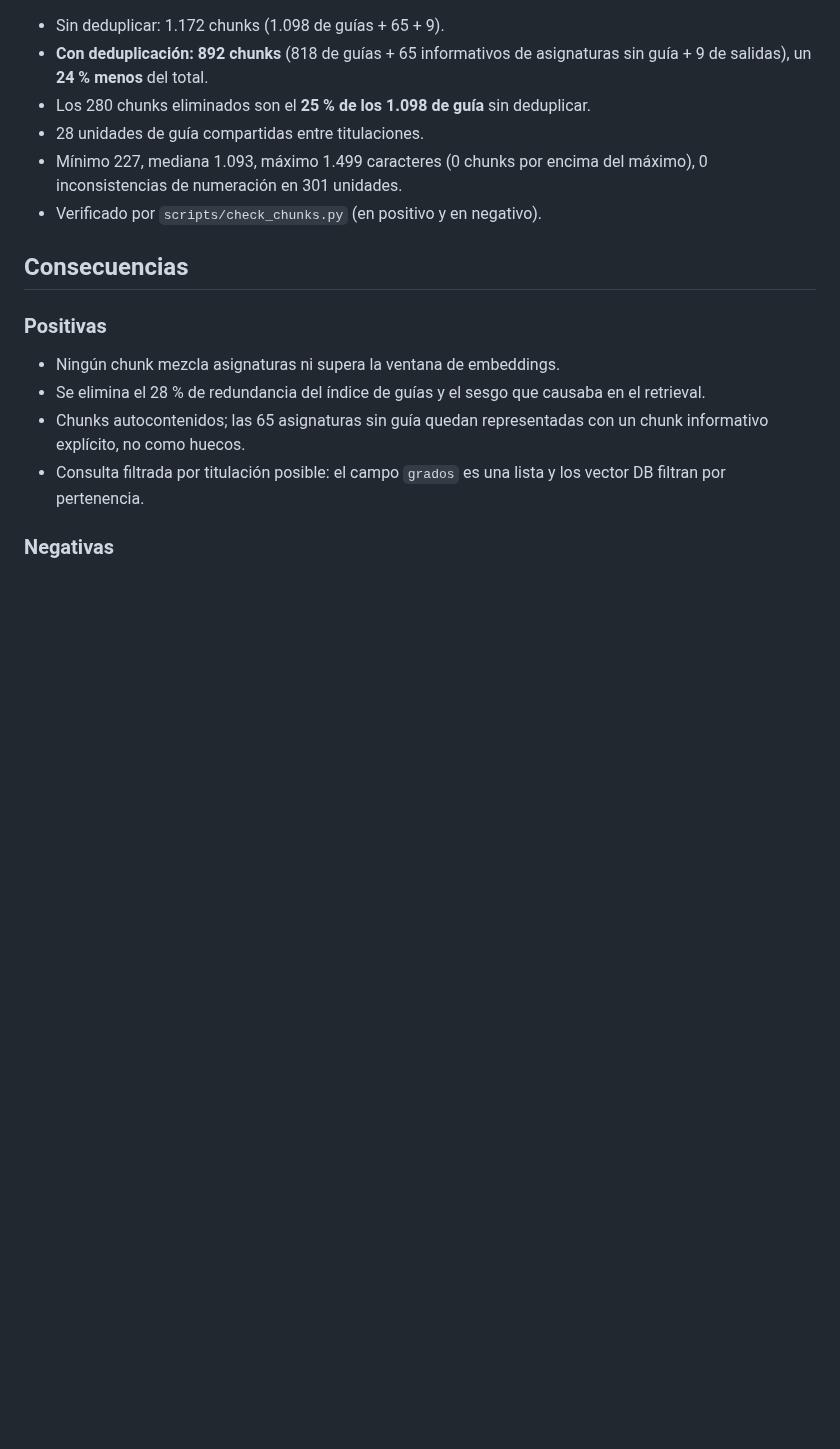
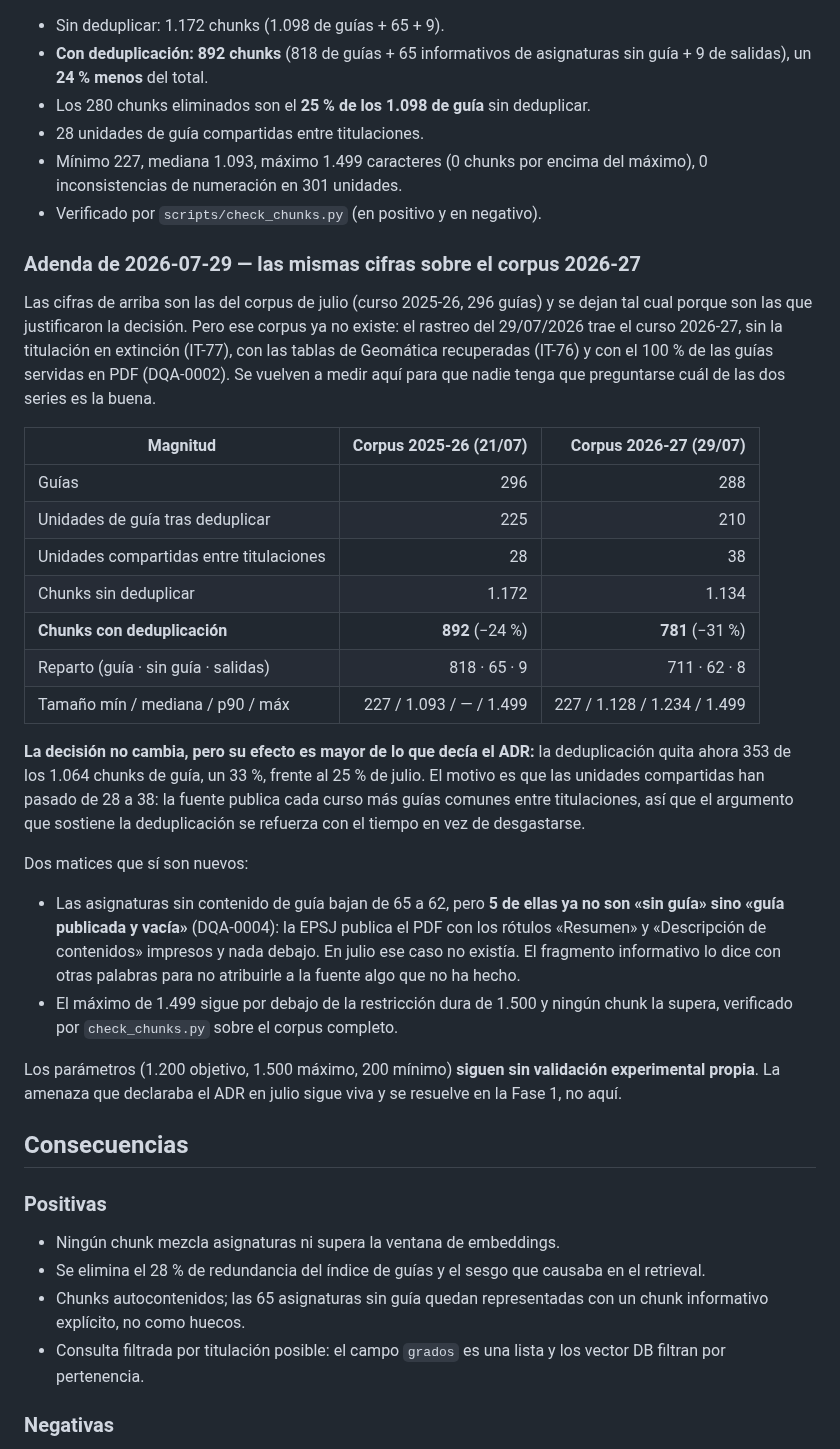
Before and after one commit to samubp10/tfg-recomendador-uja, a Markdown page: docs/adr/adr-0001-estrategia-chunking.md, the part around the change. Rendered like a GitHub page; blank space fills up the shorter version.

Commit message:
docs: adenda al ADR-0001 con las cifras del corpus 2026-27
La seccion «Resultado» del ADR-0001 describe un corpus que ya no existe: 892
fragmentos, 296 guias, 65 asignaturas sin guia, 28 unidades compartidas. Tras
el rastreo de IT-80 son 781, 288, 62 y 38. Las cifras estaban fechadas, asi que
el ADR no mentia, pero cualquiera que lo comparase con la salida de
check_chunks.py se encontraria dos series distintas sin saber cual manda.

Se anade una adenda fechada y NO se toca el cuerpo original. Las cifras de
julio son las que justificaron la decision en su momento; sustituirlas por las
de hoy seria reescribir la historia y dejar el ADR contando una deliberacion
que no ocurrio asi. Alternativa descartada: un ADR-0005 que sustituya al 0001.
No procede, porque la decision no ha cambiado.

Lo que si cambia es su efecto, y conviene que conste: la deduplicacion quitaba
el 25 % de los fragmentos de guia en julio y ahora quita el 33 %, porque las
unidades compartidas han pasado de 28 a 38. El argumento que sostiene la
deduplicacion se refuerza con el tiempo en vez de desgastarse.

Se anota tambien el caso nuevo que en julio no existia: 5 de las 62
asignaturas sin contenido no son «sin guia» sino «guia publicada y vacia»
(DQA-0004). Y se repite lo que sigue sin resolverse: los parametros de troceo
(1.200 / 1.500 / 200) siguen sin validacion experimental propia.

```diff
--- a/docs/adr/adr-0001-estrategia-chunking.md
+++ b/docs/adr/adr-0001-estrategia-chunking.md
@@ -118,6 +118,47 @@ Cifras re-verificadas el 21/07/2026 sobre `data/grados.json` y
   del máximo), 0 inconsistencias de numeración en 301 unidades.
 - Verificado por `scripts/check_chunks.py` (en positivo y en negativo).
 
+### Adenda de 2026-07-29 — las mismas cifras sobre el corpus 2026-27
+
+Las cifras de arriba son las del corpus de julio (curso 2025-26, 296 guías) y
+se dejan tal cual porque son las que justificaron la decisión. Pero ese corpus
+ya no existe: el rastreo del 29/07/2026 trae el curso 2026-27, sin la
+titulación en extinción (IT-77), con las tablas de Geomática recuperadas
+(IT-76) y con el 100 % de las guías servidas en PDF (DQA-0002). Se vuelven a
+medir aquí para que nadie tenga que preguntarse cuál de las dos series es la
+buena.
+
+| Magnitud | Corpus 2025-26 (21/07) | Corpus 2026-27 (29/07) |
+|---|---:|---:|
+| Guías | 296 | 288 |
+| Unidades de guía tras deduplicar | 225 | 210 |
+| Unidades compartidas entre titulaciones | 28 | 38 |
+| Chunks sin deduplicar | 1.172 | 1.134 |
+| **Chunks con deduplicación** | **892** (−24 %) | **781** (−31 %) |
+| Reparto (guía · sin guía · salidas) | 818 · 65 · 9 | 711 · 62 · 8 |
+| Tamaño mín / mediana / p90 / máx | 227 / 1.093 / — / 1.499 | 227 / 1.128 / 1.234 / 1.499 |
+
+**La decisión no cambia, pero su efecto es mayor de lo que decía el ADR:** la
+deduplicación quita ahora 353 de los 1.064 chunks de guía, un 33 %, frente al
+25 % de julio. El motivo es que las unidades compartidas han pasado de 28 a
+38: la fuente publica cada curso más guías comunes entre titulaciones, así que
+el argumento que sostiene la deduplicación se refuerza con el tiempo en vez de
+desgastarse.
+
+Dos matices que sí son nuevos:
+
+- Las asignaturas sin contenido de guía bajan de 65 a 62, pero **5 de ellas ya
+  no son «sin guía» sino «guía publicada y vacía»** (DQA-0004): la EPSJ publica
+  el PDF con los rótulos «Resumen» y «Descripción de contenidos» impresos y
+  nada debajo. En julio ese caso no existía. El fragmento informativo lo dice
+  con otras palabras para no atribuirle a la fuente algo que no ha hecho.
+- El máximo de 1.499 sigue por debajo de la restricción dura de 1.500 y ningún
+  chunk la supera, verificado por `check_chunks.py` sobre el corpus completo.
+
+Los parámetros (1.200 objetivo, 1.500 máximo, 200 mínimo) **siguen sin
+validación experimental propia**. La amenaza que declaraba el ADR en julio
+sigue viva y se resuelve en la Fase 1, no aquí.
+
 ## Consecuencias
 
 ### Positivas
```
